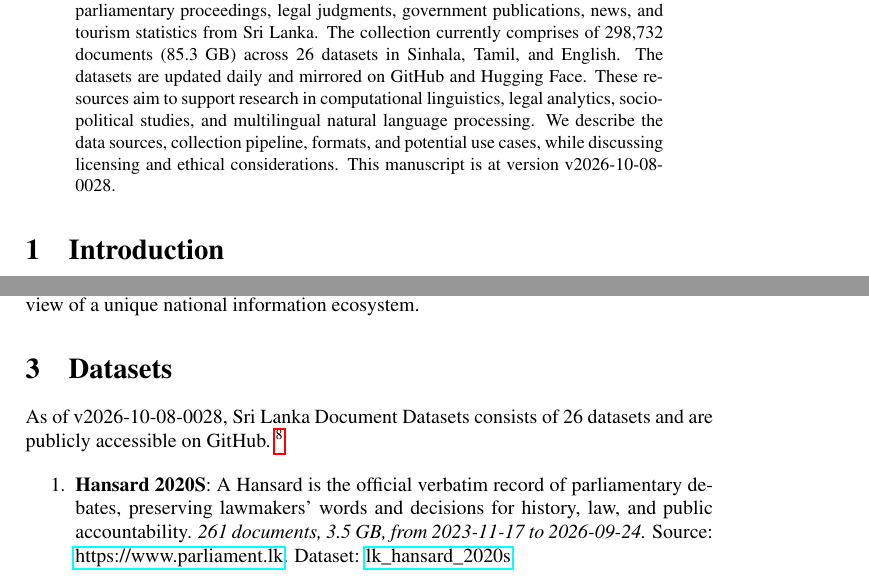
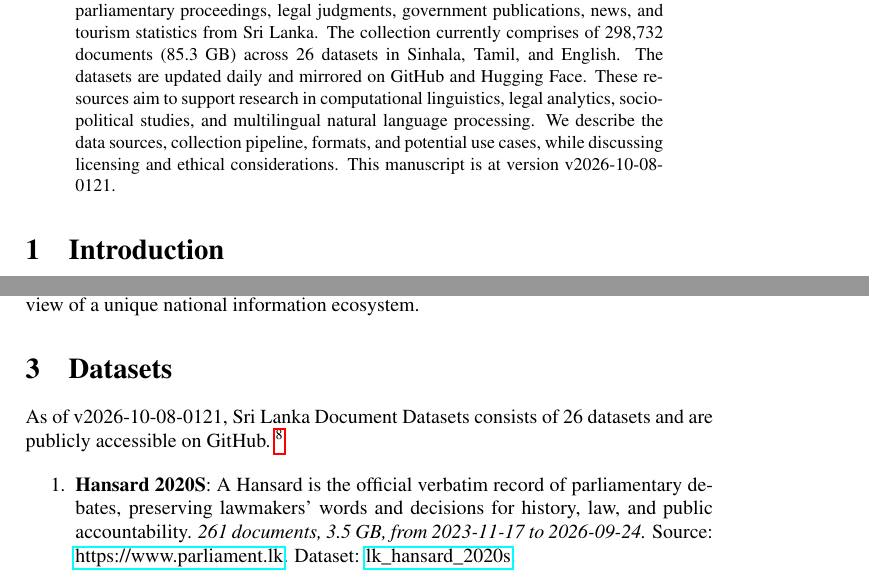
Before and after one commit to nuuuwan/lk_datasets, a LaTeX paper (latex/lk_datasets.tex): two parts of pages 1 and 2 of 7, joined at a grey line, cut so that both start at the same text. Compiled offline with pdfLaTeX; a LaTeX package or settings file that is missing is left out.

Commit message:
🤖 [build.yml] 2026-10-07-1951

```diff
--- a/latex/lk_datasets.tex
+++ b/latex/lk_datasets.tex
@@ -16,7 +16,7 @@
 \normalsize%
 \maketitle%
 \begin{abstract}%
-We present a collection of open, machine-readable document datasets covering parliamentary proceedings, legal judgments, government publications, news, and tourism statistics from Sri Lanka. The collection currently comprises of  298,732  documents (85.3 GB) across 26  datasets in Sinhala, Tamil, and English. The datasets are updated daily and mirrored on GitHub and Hugging Face. These resources aim to support research in computational linguistics, legal analytics, socio-political studies, and multilingual natural language processing. We describe the data sources, collection pipeline, formats, and potential use cases, while discussing licensing and ethical considerations. This manuscript is at version v2026-10-08-0028.%
+We present a collection of open, machine-readable document datasets covering parliamentary proceedings, legal judgments, government publications, news, and tourism statistics from Sri Lanka. The collection currently comprises of  298,732  documents (85.3 GB) across 26  datasets in Sinhala, Tamil, and English. The datasets are updated daily and mirrored on GitHub and Hugging Face. These resources aim to support research in computational linguistics, legal analytics, socio-political studies, and multilingual natural language processing. We describe the data sources, collection pipeline, formats, and potential use cases, while discussing licensing and ethical considerations. This manuscript is at version v2026-10-08-0121.%
 
 %
 \end{abstract}%
@@ -86,7 +86,7 @@ The Sri Lanka Document Datasets aim to fill this gap by aggregating diverse sour
 %
 \section{Datasets}%
 \label{sec:Datasets}%
-As of v2026-10-08-0028, Sri Lanka Document Datasets
+As of v2026-10-08-0121, Sri Lanka Document Datasets
   consists of 26 datasets
  and are publicly accessible on GitHub.%
 ~%
```
Also changed, not shown: README.md, latex/lk_datasets.pdf.
